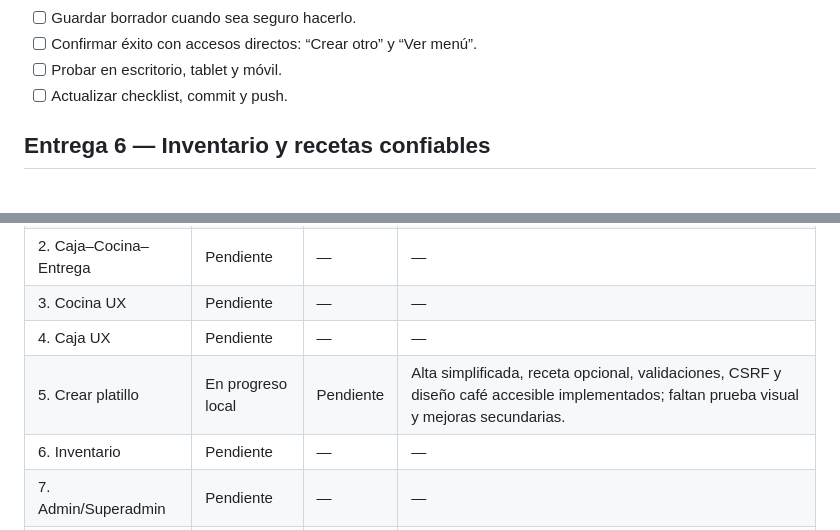
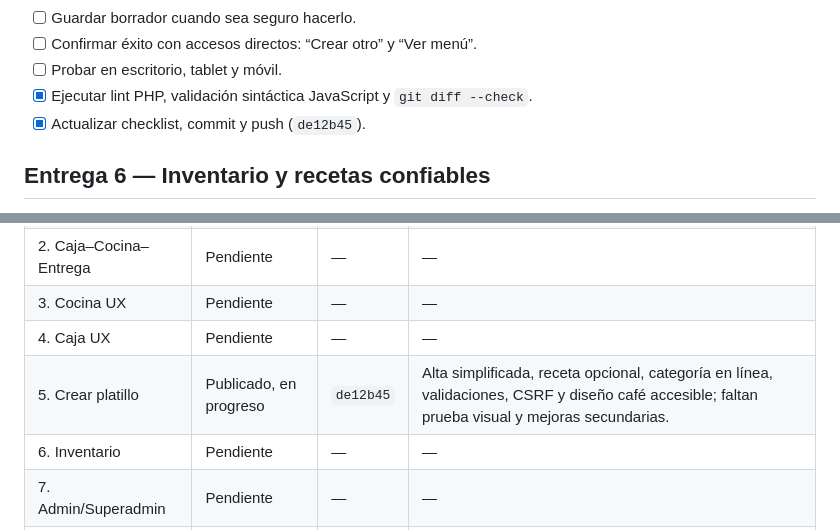
Before and after one commit to Garfopy/RESTAURANTEIDEA, a Markdown page: docs/CHECKLIST_IMPLEMENTACION_SISTEMA_COMPLETO.md, 2 parts joined by grey strips. Rendered like a GitHub page.

Commit message:
docs: actualizar checklist de platillos

```diff
--- a/docs/CHECKLIST_IMPLEMENTACION_SISTEMA_COMPLETO.md
+++ b/docs/CHECKLIST_IMPLEMENTACION_SISTEMA_COMPLETO.md
@@ -115,7 +115,8 @@ Este archivo se actualiza en cada entrega. Una tarea solo se marca como terminad
 - [ ] Guardar borrador cuando sea seguro hacerlo.
 - [ ] Confirmar éxito con accesos directos: “Crear otro” y “Ver menú”.
 - [ ] Probar en escritorio, tablet y móvil.
-- [ ] Actualizar checklist, commit y push.
+- [x] Ejecutar lint PHP, validación sintáctica JavaScript y `git diff --check`.
+- [x] Actualizar checklist, commit y push (`de12b45`).
 
 ## Entrega 6 — Inventario y recetas confiables
 
@@ -160,7 +161,7 @@ Este archivo se actualiza en cada entrega. Una tarea solo se marca como terminad
 | 2. Caja–Cocina–Entrega | Pendiente | — | — |
 | 3. Cocina UX | Pendiente | — | — |
 | 4. Caja UX | Pendiente | — | — |
-| 5. Crear platillo | En progreso local | Pendiente | Alta simplificada, receta opcional, validaciones, CSRF y diseño café accesible implementados; faltan prueba visual y mejoras secundarias. |
+| 5. Crear platillo | Publicado, en progreso | `de12b45` | Alta simplificada, receta opcional, categoría en línea, validaciones, CSRF y diseño café accesible; faltan prueba visual y mejoras secundarias. |
 | 6. Inventario | Pendiente | — | — |
 | 7. Admin/Superadmin | Pendiente | — | — |
 | 8. Producción | Pendiente | — | — |
```
